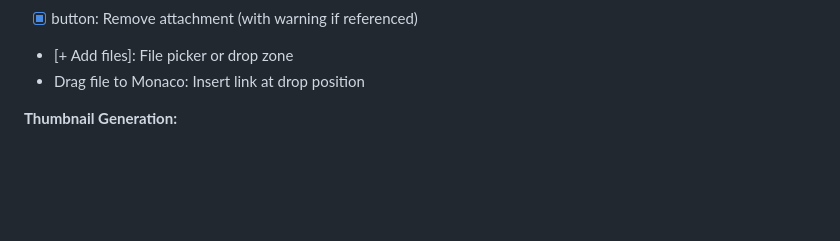
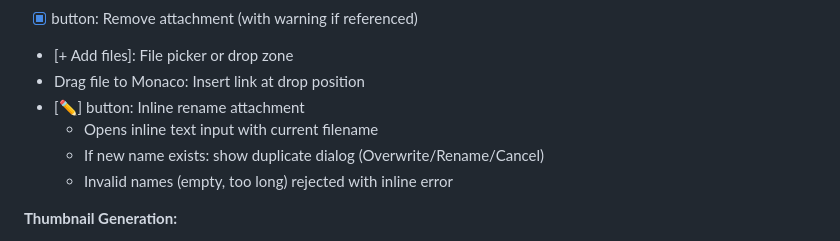
Before and after one commit to ik1ne/keva, a Markdown page: Spec.md, the part around the change. GitHub-like rendering; blank space fills up the shorter version.

Commit message:
spec adjustments

```diff
--- a/Spec.md
+++ b/Spec.md
@@ -375,6 +375,10 @@ else:
 - [X] button: Remove attachment (with warning if referenced)
 - [+ Add files]: File picker or drop zone
 - Drag file to Monaco: Insert link at drop position
+- [✏️] button: Inline rename attachment
+    - Opens inline text input with current filename
+    - If new name exists: show duplicate dialog (Overwrite/Rename/Cancel)
+    - Invalid names (empty, too long) rejected with inline error
 
 **Thumbnail Generation:**
 
```
